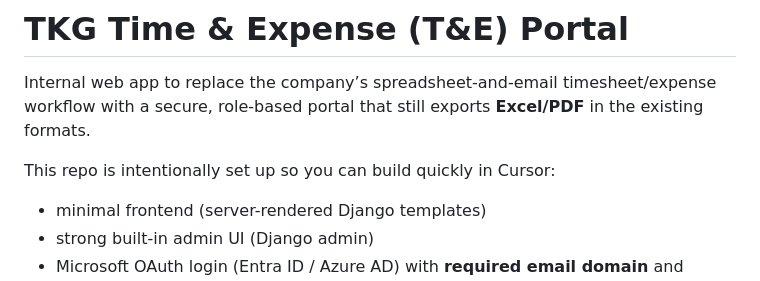
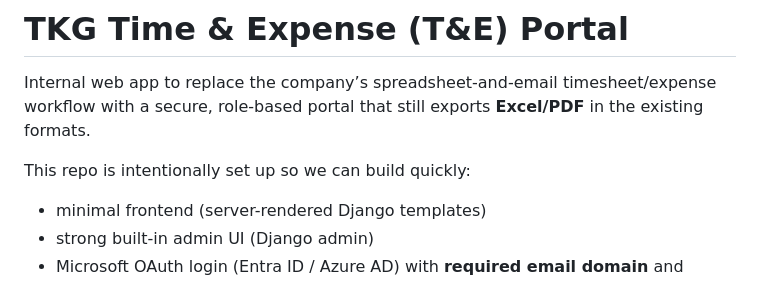
Before and after one commit to arvindjagdish1-cmd/TKG-Timesheets, a Markdown page: README.md, the part around the change. Drawn GitHub-style.

```diff
--- a/README.md
+++ b/README.md
@@ -4,7 +4,7 @@
 
 Internal web app to replace the company’s spreadsheet-and-email timesheet/expense workflow with a secure, role-based portal that still exports **Excel/PDF** in the existing formats.
 
-This repo is intentionally set up so you can build quickly in Cursor:
+This repo is intentionally set up so we can build quickly:
 - minimal frontend (server-rendered Django templates)
 - strong built-in admin UI (Django admin)
 - Microsoft OAuth login (Entra ID / Azure AD) with **required email domain** and optional **tenant restriction**
```
